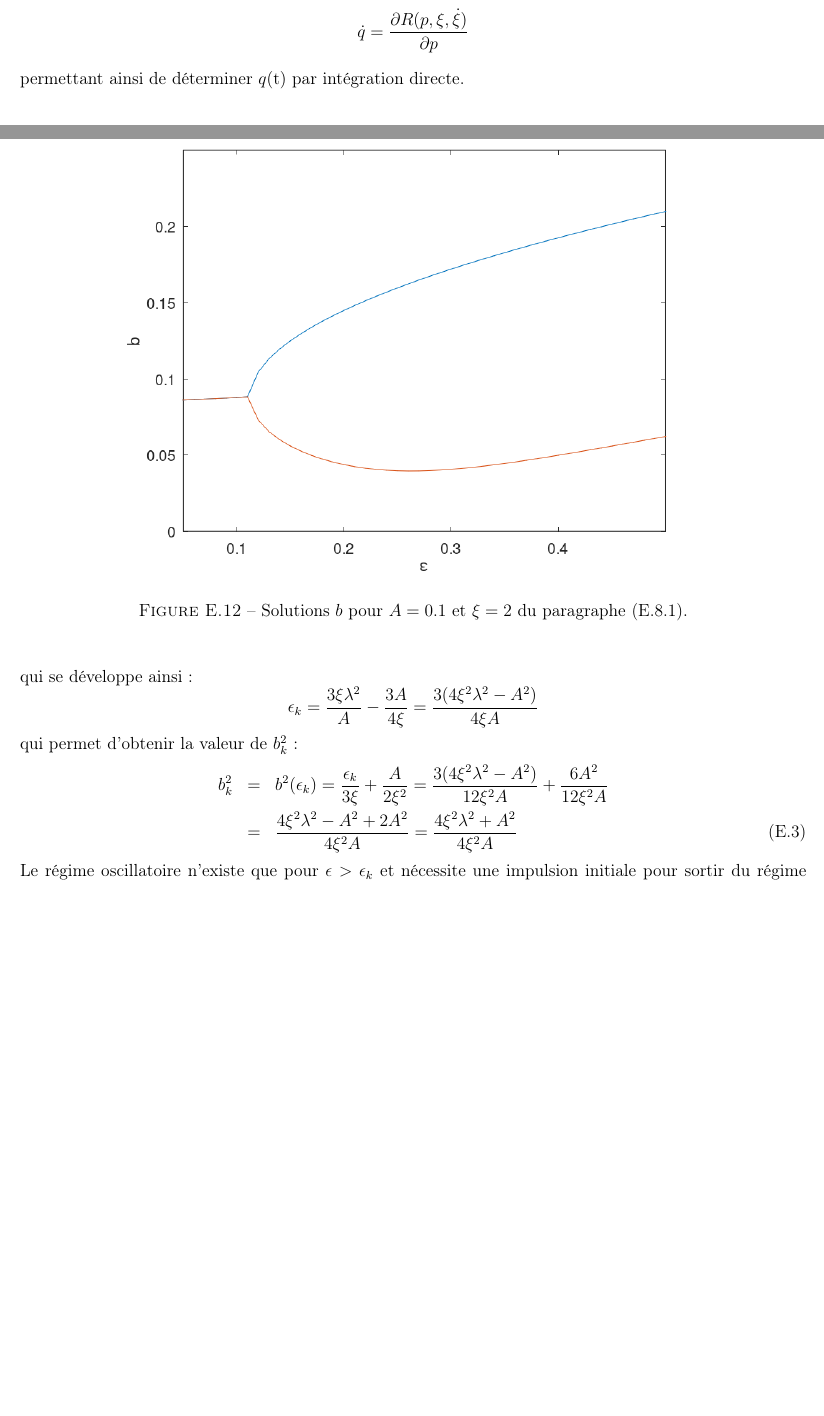
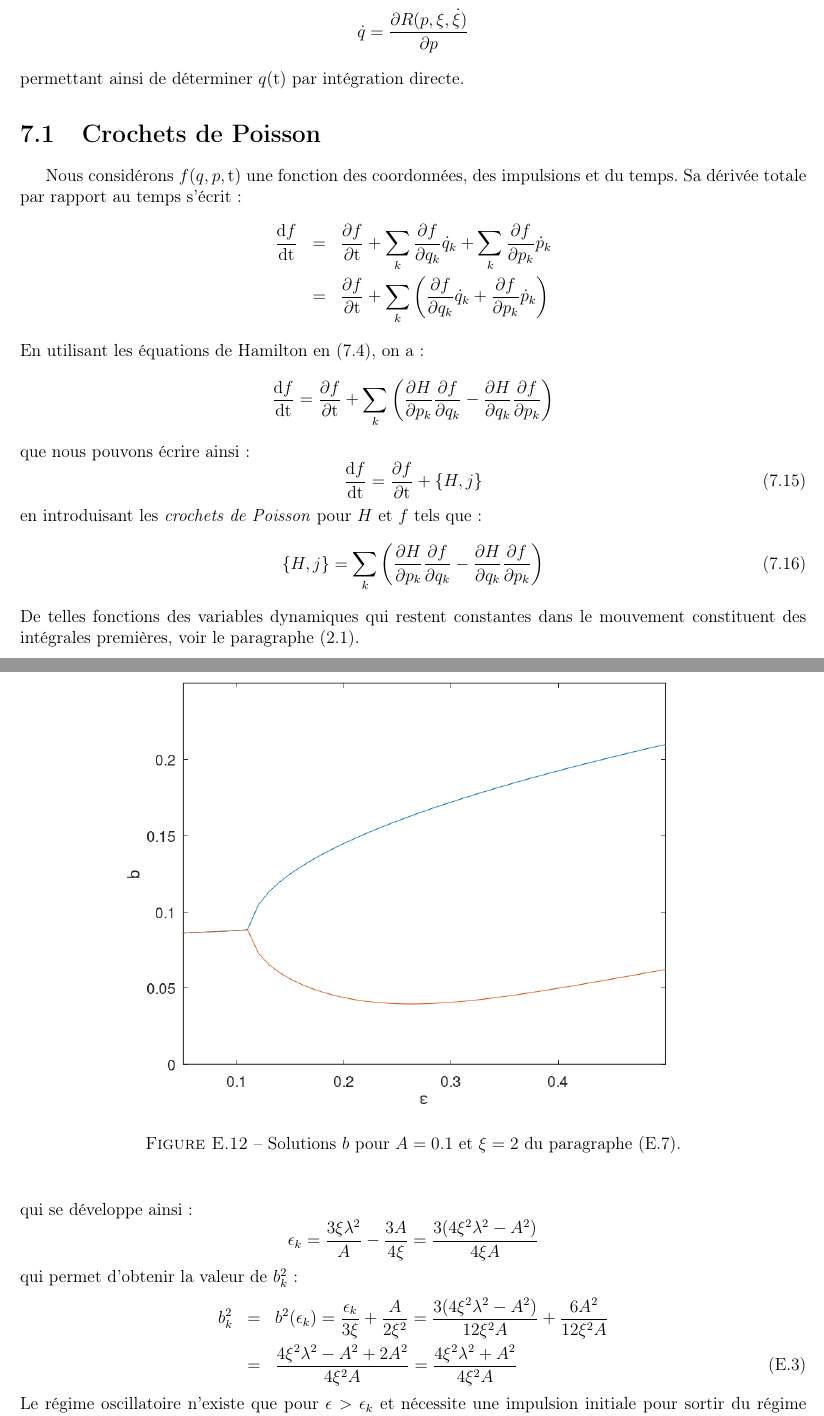
Before and after one commit to SMajerowicz/Physics, a LaTeX document (Mécanique/démonstration.tex, which reads Mécanique/chapters/chapter-07.tex): two parts of pages 103 and 183 of 190, joined at a grey line, cut so that both start at the same text, the shorter picture padded with empty space. Compiled offline with pdfLaTeX.

Commit message:
Paragraph 42 begin

```diff
--- a/Mécanique/chapters/chapter-07.tex
+++ b/Mécanique/chapters/chapter-07.tex
@@ -134,3 +134,24 @@ Ainsi, les impulsions associ\'{e}es aux coordonn\'{e}es cycliques sont constante
 	\dot{q} = \frac{\partial R(p,\xi,\dot{\xi})}{\partial p}
 \eenn
 permettant ainsi de d\'{e}terminer $q(\mathrm{t})$ par int\'{e}gration directe.
+
+\section{Crochets de Poisson}
+
+Nous consid\'{e}rons $f(q,p,\mathrm{t})$ une fonction des coordonn\'{e}es, des impulsions et du temps. Sa d\'{e}riv\'{e}e totale par rapport au temps s'\'{e}crit :
+\bea
+	\frac{\mathrm{d}f}{\mathrm{dt}} & = & \frac{\partial f}{\partial\mathrm{t}} + \sum_{k}\frac{\partial f}{\partial q_{k}}\dot{q}_{k} + \sum_{k}\frac{\partial f}{\partial p_{k}}\dot{p}_{k} \nonumber \\
+	& = & \frac{\partial f}{\partial\mathrm{t}} + \sum_{k}\left(\frac{\partial f}{\partial q_{k}}\dot{q}_{k} + \frac{\partial f}{\partial p_{k}}\dot{p}_{k}\right) \nonumber
+\eea
+En utilisant les \'{e}quations de Hamilton en (\ref{EQ:40_4}), on a :
+\benn
+	\frac{\mathrm{d}f}{\mathrm{dt}} = \frac{\partial f}{\partial\mathrm{t}} + \sum_{k}\left(\frac{\partial H}{\partial p_{k}}\frac{\partial f}{\partial q_{k}} - \frac{\partial H}{\partial q_{k}}\frac{\partial f}{\partial p_{k}}\right)
+\eenn
+que nous pouvons \'{e}crire ainsi :
+\be
+	\frac{\mathrm{d}f}{\mathrm{dt}} = \frac{\partial f}{\partial\mathrm{t}} + \{H,j\} \label{EQ:42_1}
+\ee
+en introduisant les \emph{crochets de Poisson} pour $H$ et $f$ tels que :
+\be
+	\{H,j\} = \sum_{k}\left(\frac{\partial H}{\partial p_{k}}\frac{\partial f}{\partial q_{k}} - \frac{\partial H}{\partial q_{k}}\frac{\partial f}{\partial p_{k}}\right) \label{EQ:42_2}
+\ee
+De telles fonctions des variables dynamiques qui restent constantes dans le mouvement constituent des intégrales premi\`{e}res, voir le paragraphe (\ref{PAR:6}).
```
Also changed, not shown: Mécanique/chapters/chapter-02.tex (+2 -2 lines), Mécanique/chapters/exercices/chapter-05-exercices.tex (+1 -1 lines).
